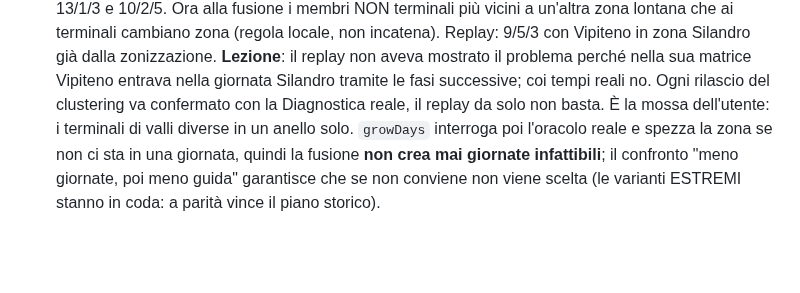
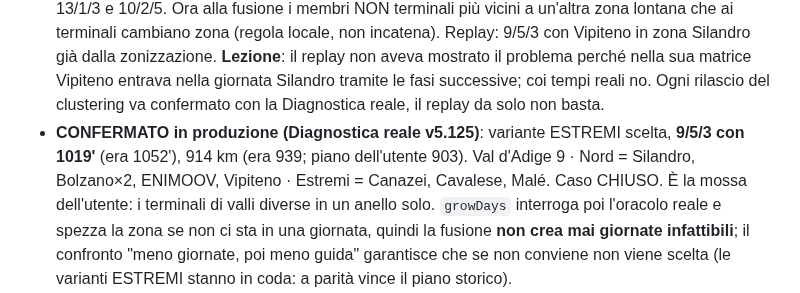
Before and after one commit to mattedero-cmd/Organizzatore-percorsi, a Markdown page: docs/MULTI_GIORNO.md, the part around the change. Rendered like a GitHub page; blank space fills up the shorter version.

Commit message:
docs(multi-giorno): caso ENI confermato in produzione con la v5.125 (9/5/3, 1019')
Co-Authored-By: Claude Fable 5.1 <noreply@anthropic.com>
Claude-Session: https://claude.ai/code/session_01ET66NpLppSW7GgoKUBcd3X

```diff
--- a/docs/MULTI_GIORNO.md
+++ b/docs/MULTI_GIORNO.md
@@ -468,7 +468,10 @@ giornata PER PRIMI, poi torna alla crescita "il più vicino prima".
   Vipiteno in zona Silandro già dalla zonizzazione. **Lezione**: il replay non aveva mostrato il
   problema perché nella sua matrice Vipiteno entrava nella giornata Silandro tramite le fasi
   successive; coi tempi reali no. Ogni rilascio del clustering va confermato con la Diagnostica
-  reale, il replay da solo non basta. È la mossa
+  reale, il replay da solo non basta.
+- **CONFERMATO in produzione (Diagnostica reale v5.125)**: variante ESTREMI scelta, **9/5/3 con
+  1019'** (era 1052'), 914 km (era 939; piano dell'utente 903). Val d'Adige 9 · Nord = Silandro,
+  Bolzano×2, ENIMOOV, Vipiteno · Estremi = Canazei, Cavalese, Malé. Caso CHIUSO. È la mossa
 dell'utente: i terminali di valli diverse in un anello solo. `growDays` interroga poi l'oracolo reale
 e spezza la zona se non ci sta in una giornata, quindi la fusione **non crea mai giornate
 infattibili**; il confronto "meno giornate, poi meno guida" garantisce che se non conviene non
```
